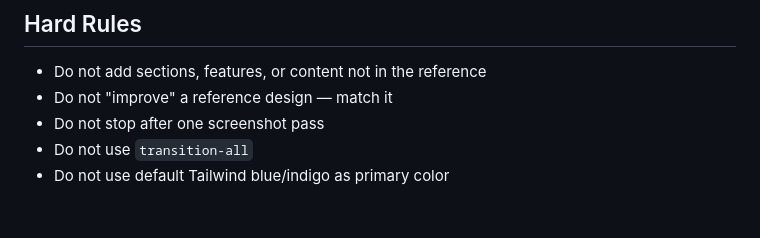
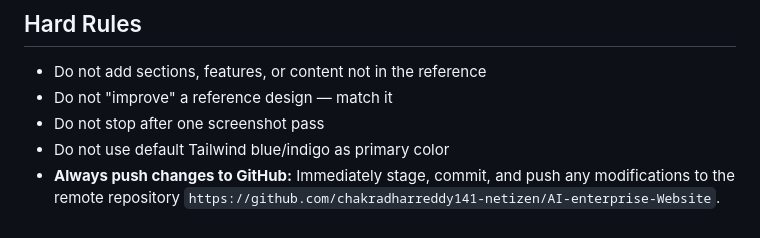
Before and after one commit to chakradharreddy141-netizen/AI-enterprise-Website, a Markdown page: AGENTS.md, the part around the change. Drawn GitHub-style.

Commit message:
Update project rules with GitHub synchronization requirement

```diff
--- a/AGENTS.md
+++ b/AGENTS.md
@@ -50,5 +50,5 @@
 - Do not add sections, features, or content not in the reference
 - Do not "improve" a reference design — match it
 - Do not stop after one screenshot pass
-- Do not use `transition-all`
 - Do not use default Tailwind blue/indigo as primary color
+- **Always push changes to GitHub:** Immediately stage, commit, and push any modifications to the remote repository `https://github.com/chakradharreddy141-netizen/AI-enterprise-Website`.
```
